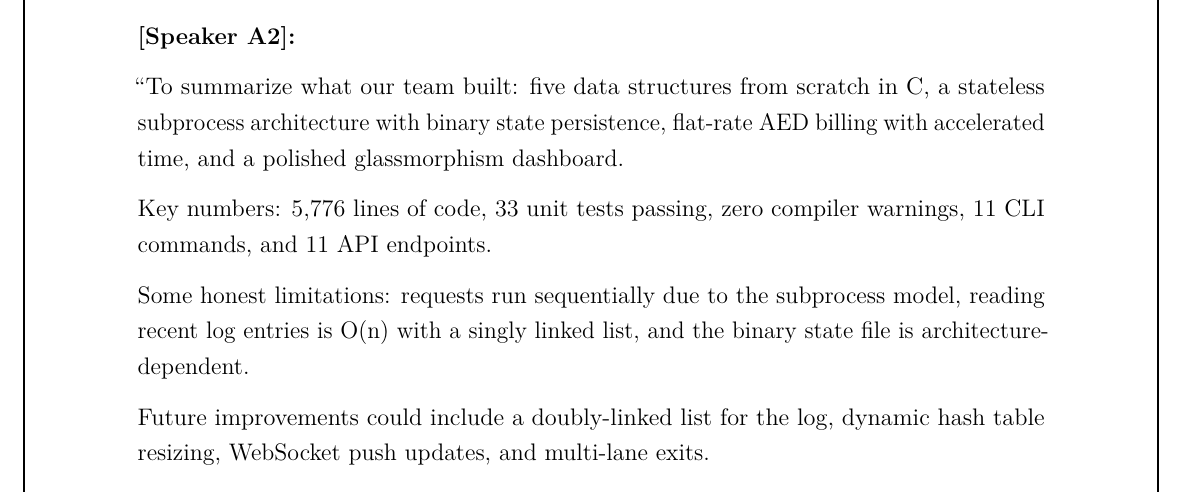
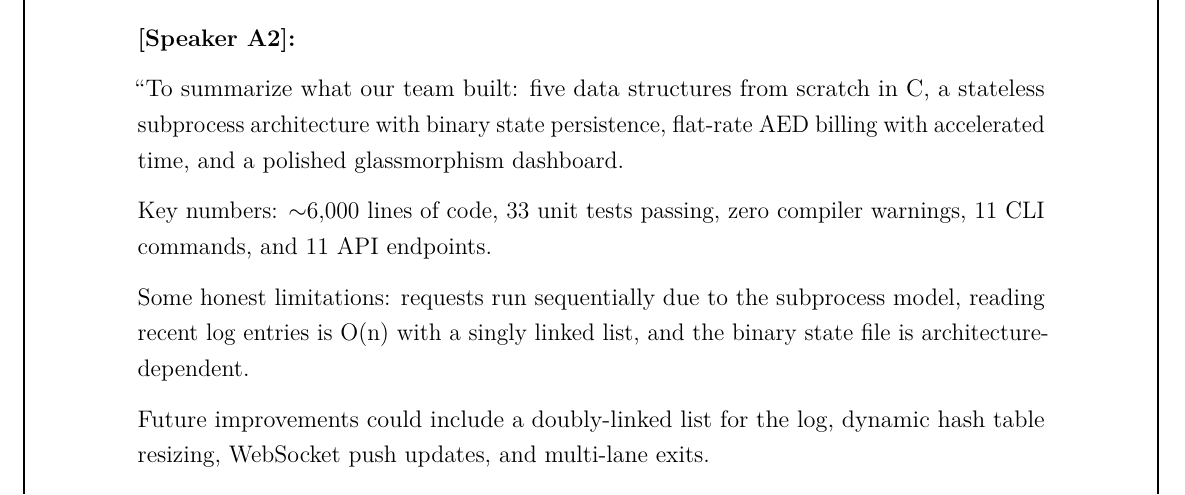
Before and after one commit to dhyeyjoshi07/parking-garage, a LaTeX document (presentation_prep.tex): part of page 10 of 16, cut so that both start at the same text. Compiled offline with pdfLaTeX.

Commit message:
Update README and presentation prep: document itemized exit receipt and updated line counts

```diff
--- a/presentation_prep.tex
+++ b/presentation_prep.tex
@@ -307,7 +307,7 @@ Now let me wrap up.''
 
 ``To summarize what our team built: five data structures from scratch in C, a stateless subprocess architecture with binary state persistence, flat-rate AED billing with accelerated time, and a polished glassmorphism dashboard.
 
-Key numbers: 5,776 lines of code, 33 unit tests passing, zero compiler warnings, 11 CLI commands, and 11 API endpoints.
+Key numbers: $\sim$6,000 lines of code, 33 unit tests passing, zero compiler warnings, 11 CLI commands, and 11 API endpoints.
 
 Some honest limitations: requests run sequentially due to the subprocess model, reading recent log entries is O(n) with a singly linked list, and the binary state file is architecture-dependent.
 
```
Also changed, not shown: README.md.
